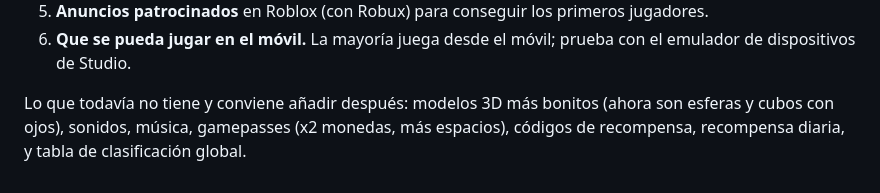
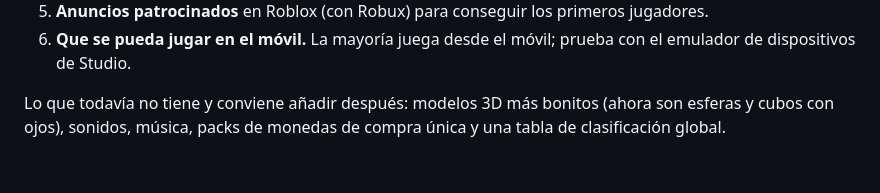
Before and after one commit to sanlizarza-maker/mi-primer-sofware, a Markdown page: roblox/README.md, the part around the change. Drawn GitHub-style.

Commit message:
Update README pending features
Co-Authored-By: Claude Opus 5.5 <noreply@anthropic.com>
Claude-Session: https://claude.ai/code/session_01CWYUssE2pAZU6yXfgtxEec

```diff
--- a/roblox/README.md
+++ b/roblox/README.md
@@ -65,5 +65,4 @@ El código es la parte fácil. Lo que de verdad decide si un juego de Roblox des
    de dispositivos de Studio.
 
 Lo que todavía no tiene y conviene añadir después: modelos 3D más bonitos (ahora son esferas
-y cubos con ojos), sonidos, música, gamepasses (x2 monedas, más espacios), códigos de recompensa,
-recompensa diaria, y tabla de clasificación global.
+y cubos con ojos), sonidos, música, packs de monedas de compra única y una tabla de clasificación global.
```
